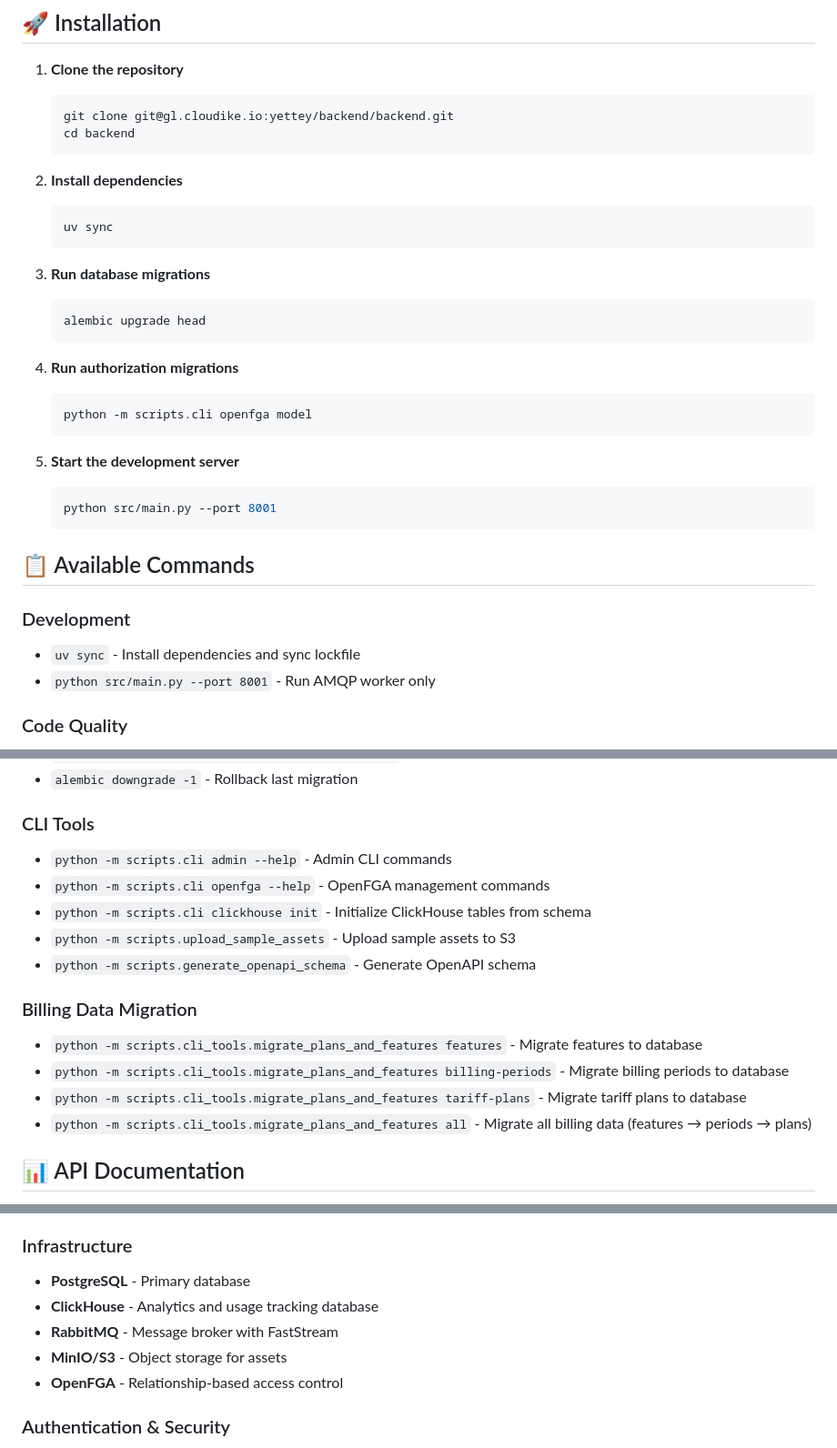
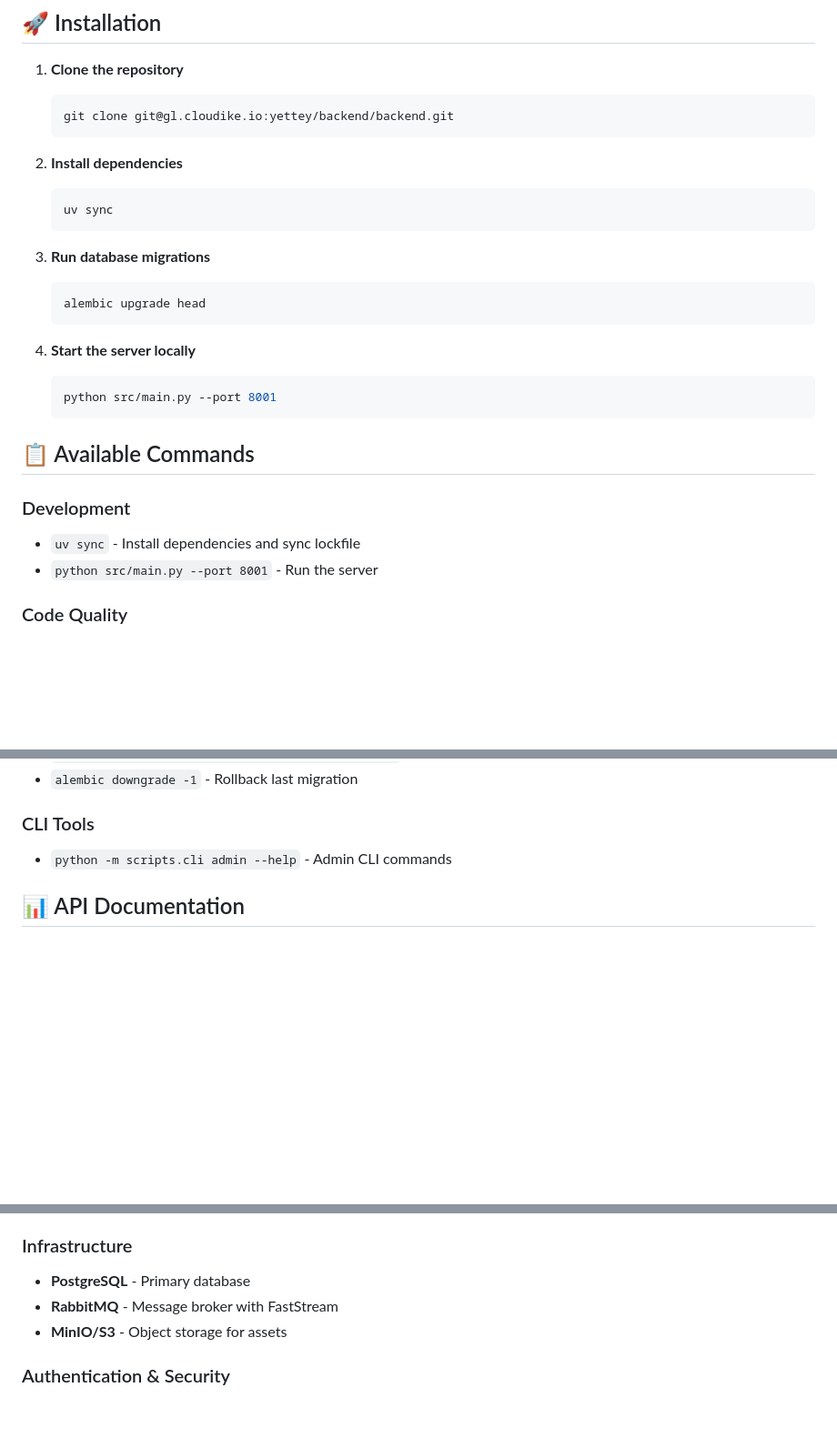
Before and after one commit to InnokentiyKim/Trip, a Markdown page: README.md, 3 parts joined by grey strips. Shown at 91% size. GitHub-like rendering; blank space fills up the shorter version.

Commit message:
feat: README changed

````diff
--- a/README.md
+++ b/README.md
@@ -7,7 +11,6 @@ A comprehensive digital asset management backend service built with Clean Archit
 1. **Clone the repository**
    ```bash
    git clone git@gl.cloudike.io:yettey/backend/backend.git
-   cd backend
    ```
 
 2. **Install dependencies**
@@ -20,12 +23,7 @@ A comprehensive digital asset management backend service built with Clean Archit
    alembic upgrade head
    ```
 
-4. **Run authorization migrations**
-   ```bash
-   python -m scripts.cli openfga model
-   ```
-
-5. **Start the development server**
+4. **Start the server locally**
    ```bash
    python src/main.py --port 8001
    ```
@@ -34,7 +32,7 @@ A comprehensive digital asset management backend service built with Clean Archit
 
 ### Development
 - `uv sync` - Install dependencies and sync lockfile
-- `python src/main.py --port 8001` - Run AMQP worker only
+- `python src/main.py --port 8001` - Run the server
 
 ### Code Quality
 - `ruff check --fix` - Run linter with auto-fix
@@ -54,16 +52,7 @@ A comprehensive digital asset management backend service built with Clean Archit
 
 ### CLI Tools
 - `python -m scripts.cli admin --help` - Admin CLI commands
-- `python -m scripts.cli openfga --help` - OpenFGA management commands
-- `python -m scripts.cli clickhouse init` - Initialize ClickHouse tables from schema
-- `python -m scripts.upload_sample_assets` - Upload sample assets to S3
-- `python -m scripts.generate_openapi_schema` - Generate OpenAPI schema
 
-### Billing Data Migration
-- `python -m scripts.cli_tools.migrate_plans_and_features features` - Migrate features to database
-- `python -m scripts.cli_tools.migrate_plans_and_features billing-periods` - Migrate billing periods to database
-- `python -m scripts.cli_tools.migrate_plans_and_features tariff-plans` - Migrate tariff plans to database
-- `python -m scripts.cli_tools.migrate_plans_and_features all` - Migrate all billing data (features → periods → plans)
 
 ## 📊 API Documentation
 
@@ -115,10 +104,8 @@ The application follows Clean Architecture principles with a clear separation of
 
 ### Infrastructure
 - **PostgreSQL** - Primary database
-- **ClickHouse** - Analytics and usage tracking database
 - **RabbitMQ** - Message broker with FastStream
 - **MinIO/S3** - Object storage for assets
-- **OpenFGA** - Relationship-based access control
 
 ### Authentication & Security
 - **JWT** - Token-based authentication
````
Also changed, not shown: other parts of README.md (+5 -1 lines).
